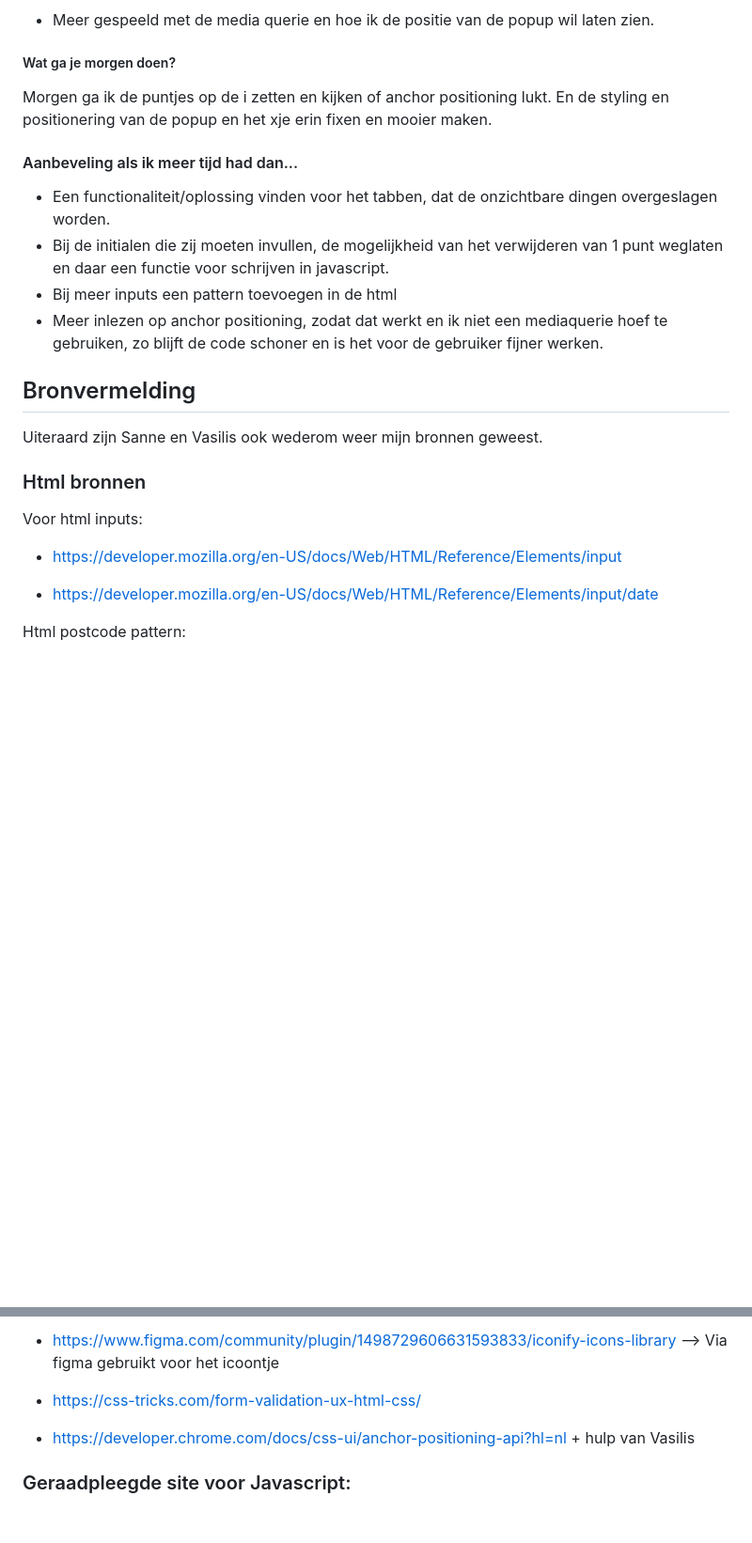
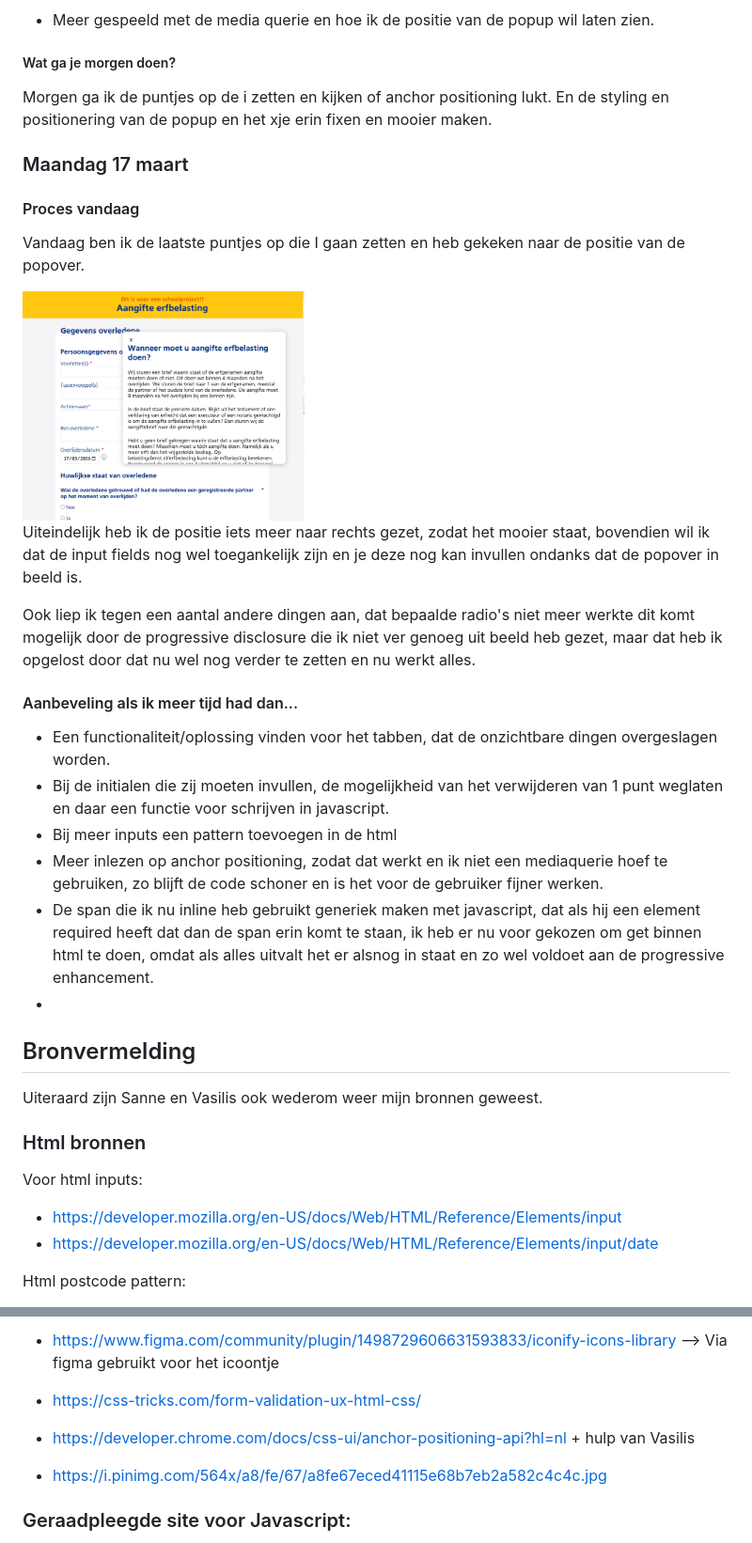
Before and after one commit to sabrinaz35/browser-technologies, a Markdown page: README.md, 2 parts joined by grey strips. Shown at 94% size. Drawn GitHub-style; pictures changed too: readme-images/popover-styling.png (added); blank space fills up the shorter version.

Commit message:
laatste puntjes op de i

```diff
--- a/README.md
+++ b/README.md
@@ -438,11 +438,24 @@ Uiteindelijk ben ik ook nog bezig geweest met de foutcode die in de kies een van
 ##### Wat ga je morgen doen?
 Morgen ga ik de puntjes op de i zetten en kijken of anchor positioning lukt. En de styling en positionering van de popup en het xje erin fixen en mooier maken.
 
+### Maandag 17 maart
+#### Proces vandaag
+Vandaag ben ik de laatste puntjes op die I gaan zetten en heb gekeken naar de positie van de popover.
+
+<img src="/readme-images/popover-styling.png" alt="popover positie oud" width="300px">
+
+Uiteindelijk heb ik de positie iets meer naar rechts gezet, zodat het mooier staat, bovendien wil ik dat de input fields nog wel toegankelijk zijn en je deze nog kan invullen ondanks dat de popover in beeld is.
+
+Ook liep ik tegen een aantal andere dingen aan, dat bepaalde radio's niet meer werkte dit komt mogelijk door de progressive disclosure die ik niet ver genoeg uit beeld heb gezet, maar dat heb ik opgelost door dat nu wel nog verder te zetten en nu werkt alles.
+
+
 #### Aanbeveling als ik meer tijd had dan...
 - Een functionaliteit/oplossing vinden voor het tabben, dat de onzichtbare dingen overgeslagen worden.
 - Bij de initialen die zij moeten invullen, de mogelijkheid van het verwijderen van 1 punt weglaten en daar een functie voor schrijven in javascript.
 - Bij meer inputs een pattern toevoegen in de html
 - Meer inlezen op anchor positioning, zodat dat werkt en ik niet een mediaquerie hoef te gebruiken, zo blijft de code schoner en is het voor de gebruiker fijner werken.
+- De span die ik nu inline heb gebruikt generiek maken met javascript, dat als hij een element required heeft dat dan de span erin komt te staan, ik heb er nu voor gekozen om get binnen html te doen, omdat als alles uitvalt het er alsnog in staat en zo wel voldoet aan de progressive enhancement.
+-
 
 
 ## Bronvermelding
@@ -451,7 +464,6 @@ Uiteraard zijn Sanne en Vasilis ook wederom weer mijn bronnen geweest.
 ### Html bronnen
 Voor html inputs:
 - https://developer.mozilla.org/en-US/docs/Web/HTML/Reference/Elements/input
-
 - https://developer.mozilla.org/en-US/docs/Web/HTML/Reference/Elements/input/date
 
 Html postcode pattern:
@@ -474,6 +486,8 @@ Design system NS en fonts:
 - https://css-tricks.com/form-validation-ux-html-css/
 - https://developer.chrome.com/docs/css-ui/anchor-positioning-api?hl=nl + hulp van Vasilis
 
+- https://i.pinimg.com/564x/a8/fe/67/a8fe67eced41115e68b7eb2a582c4c4c.jpg
+
 ### Geraadpleegde site voor Javascript:
 - https://stackoverflow.com/questions/9887360/how-can-i-check-if-a-checkbox-is-checked
 - https://developer.mozilla.org/en-US/docs/Web/API/Element/toggleAttribute
```
Also changed, not shown: images/image.png (added), readme-images/pop-over-styling-nieuw.png (added), 4 other files.
